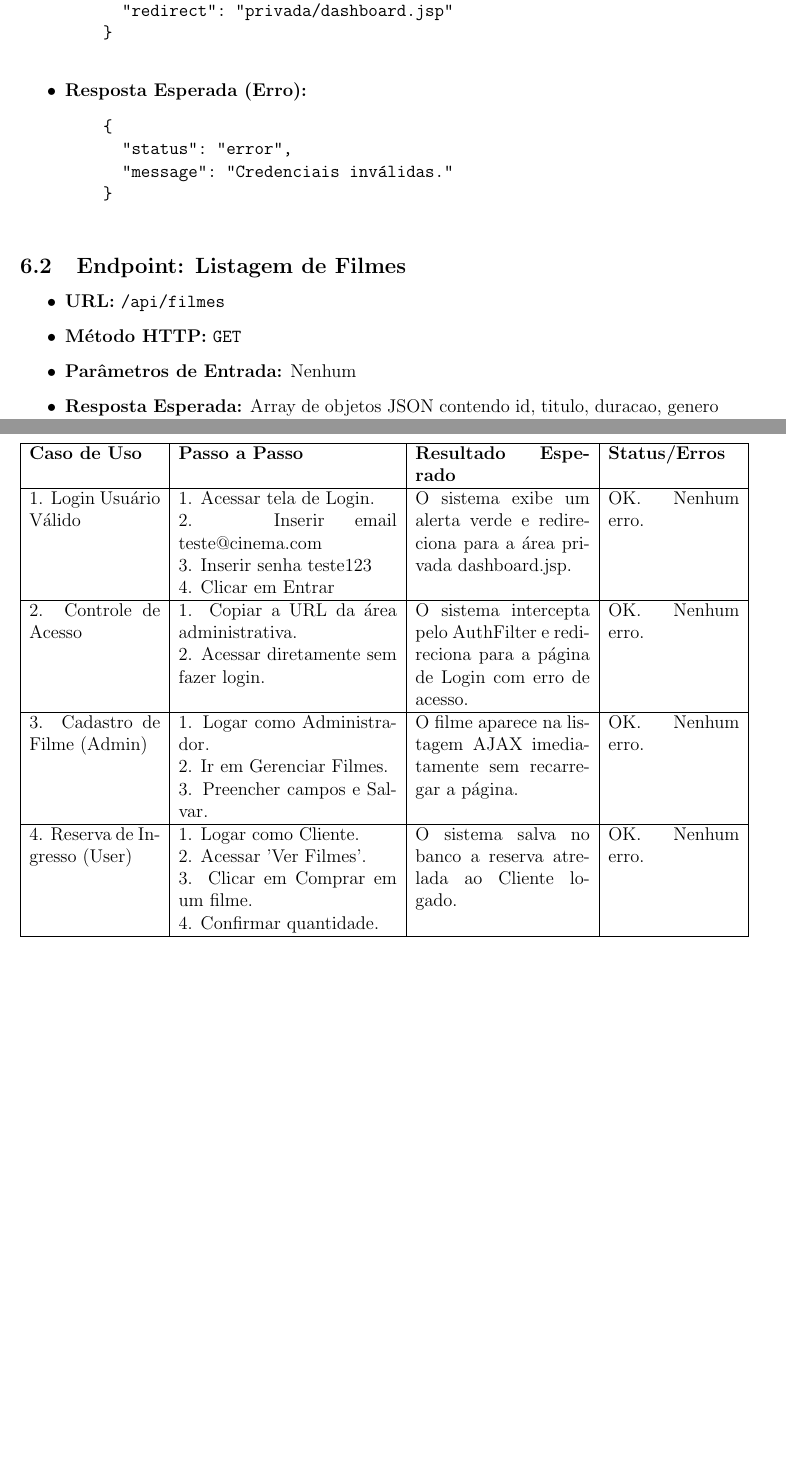
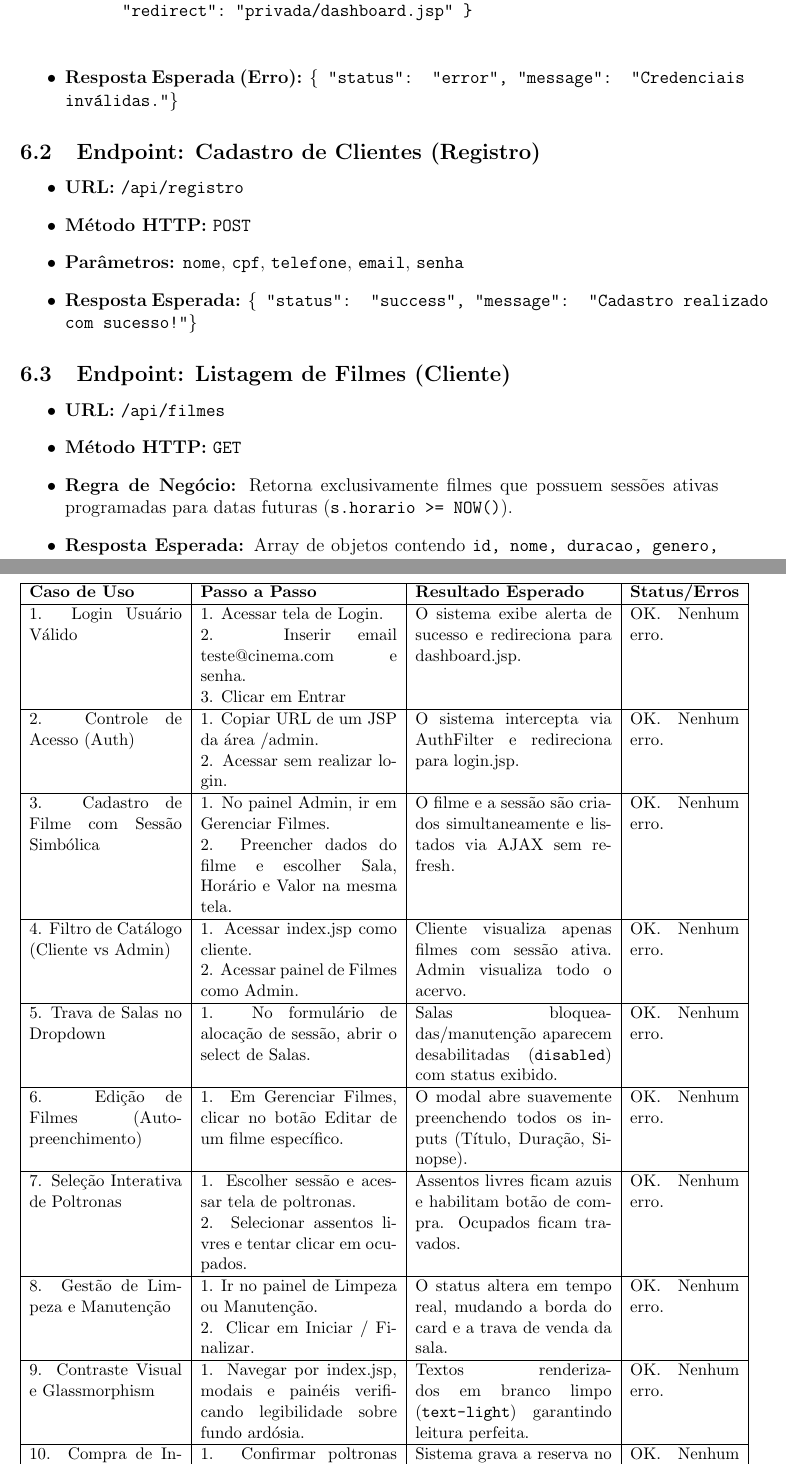
Before and after one commit to Gui1405/Projeto-Final---APO2, a LaTeX document (documentacao/main.tex, which reads documentacao/testes_endpoints.tex, documentacao/testes_funcionalidades.tex): two parts of pages 3 and 4 of 4 before the commit and two parts of pages 3 and 6 of 6 after it, joined at a grey line, cut so that both start at the same text, the shorter picture padded with empty space. Compiled offline with pdfLaTeX.

Commit message:
Documentação expandida em LaTeX e ajustes finais do sistema

```diff
--- a/documentacao/testes_endpoints.tex
+++ b/documentacao/testes_endpoints.tex
@@ -21,18 +14,20 @@ Foram implementados endpoints RESTful (retornando JSON) utilizando Servlets, que
     \end{verbatim}
-    \item \textbf{Resposta Esperada (Erro):}
-    \begin{verbatim}
-    {
-      "status": "error",
-      "message": "Credenciais inválidas."
-    }
-    \end{verbatim}
+    \item \textbf{Resposta Esperada (Erro):} \texttt{\{ "status": "error", "message": "Credenciais inválidas." \}}
 \end{itemize}
 
-\subsection{Endpoint: Listagem de Filmes}
+\subsection{Endpoint: Cadastro de Clientes (Registro)}
+\begin{itemize}
+    \item \textbf{URL:} \texttt{/api/registro}
+    \item \textbf{Método HTTP:} \texttt{POST}
+    \item \textbf{Parâmetros:} \texttt{nome}, \texttt{cpf}, \texttt{telefone}, \texttt{email}, \texttt{senha}
+    \item \textbf{Resposta Esperada:} \texttt{\{ "status": "success", "message": "Cadastro realizado com sucesso!" \}}
+\end{itemize}
+
+\subsection{Endpoint: Listagem de Filmes (Cliente)}
 \begin{itemize}
     \item \textbf{URL:} \texttt{/api/filmes}
     \item \textbf{Método HTTP:} \texttt{GET}
-    \item \textbf{Parâmetros de Entrada:} Nenhum
-    \item \textbf{Resposta Esperada:} Array de objetos JSON contendo id, titulo, duracao, genero e classificacao.
+    \item \textbf{Regra de Negócio:} Retorna exclusivamente filmes que possuem sessões ativas programadas para datas futuras (\texttt{s.horario >= NOW()}).
+    \item \textbf{Resposta Esperada:} Array de objetos contendo \texttt{id, nome, duracao, genero, classificacao, sinopse}.
 \end{itemize}
 
--- a/documentacao/testes_funcionalidades.tex
+++ b/documentacao/testes_funcionalidades.tex
@@ -4,13 +4,20 @@ Esta seção detalha os testes manuais e funcionais realizados diretamente na in
 
 \begin{table}[h]
 \centering
-\begin{tabular}{|p{3cm}|p{5cm}|p{4cm}|p{3cm}|}
+\small
+\begin{tabular}{|p{3.5cm}|p{4.5cm}|p{4.5cm}|p{2.5cm}|}
 \hline
 \textbf{Caso de Uso} & \textbf{Passo a Passo} & \textbf{Resultado Esperado} & \textbf{Status/Erros} \\ \hline
-1. Login Usuário Válido & 1. Acessar tela de Login.\newline 2. Inserir email teste@cinema.com\newline 3. Inserir senha teste123\newline 4. Clicar em Entrar & O sistema exibe um alerta verde e redireciona para a área privada dashboard.jsp. & OK. Nenhum erro. \\ \hline
-2. Controle de Acesso & 1. Copiar a URL da área administrativa.\newline 2. Acessar diretamente sem fazer login. & O sistema intercepta pelo AuthFilter e redireciona para a página de Login com erro de acesso. & OK. Nenhum erro. \\ \hline
-3. Cadastro de Filme (Admin) & 1. Logar como Administrador.\newline 2. Ir em Gerenciar Filmes.\newline 3. Preencher campos e Salvar. & O filme aparece na listagem AJAX imediatamente sem recarregar a página. & OK. Nenhum erro. \\ \hline
-4. Reserva de Ingresso (User) & 1. Logar como Cliente.\newline 2. Acessar 'Ver Filmes'.\newline 3. Clicar em Comprar em um filme.\newline 4. Confirmar quantidade. & O sistema salva no banco a reserva atrelada ao Cliente logado. & OK. Nenhum erro. \\ \hline
+1. Login Usuário Válido & 1. Acessar tela de Login.\newline 2. Inserir email teste@cinema.com e senha.\newline 3. Clicar em Entrar & O sistema exibe alerta de sucesso e redireciona para dashboard.jsp. & OK. Nenhum erro. \\ \hline
+2. Controle de Acesso (Auth) & 1. Copiar URL de um JSP da área /admin.\newline 2. Acessar sem realizar login. & O sistema intercepta via AuthFilter e redireciona para login.jsp. & OK. Nenhum erro. \\ \hline
+3. Cadastro de Filme com Sessão Simbólica & 1. No painel Admin, ir em Gerenciar Filmes.\newline 2. Preencher dados do filme e escolher Sala, Horário e Valor na mesma tela. & O filme e a sessão são criados simultaneamente e listados via AJAX sem refresh. & OK. Nenhum erro. \\ \hline
+4. Filtro de Catálogo (Cliente vs Admin) & 1. Acessar index.jsp como cliente.\newline 2. Acessar painel de Filmes como Admin. & Cliente visualiza apenas filmes com sessão ativa. Admin visualiza todo o acervo. & OK. Nenhum erro. \\ \hline
+5. Trava de Salas no Dropdown & 1. No formulário de alocação de sessão, abrir o select de Salas. & Salas bloqueadas/manutenção aparecem desabilitadas (\texttt{disabled}) com status exibido. & OK. Nenhum erro. \\ \hline
+6. Edição de Filmes (Auto-preenchimento) & 1. Em Gerenciar Filmes, clicar no botão Editar de um filme específico. & O modal abre suavemente preenchendo todos os inputs (Título, Duração, Sinopse). & OK. Nenhum erro. \\ \hline
+7. Seleção Interativa de Poltronas & 1. Escolher sessão e acessar tela de poltronas.\newline 2. Selecionar assentos livres e tentar clicar em ocupados. & Assentos livres ficam azuis e habilitam botão de compra. Ocupados ficam travados. & OK. Nenhum erro. \\ \hline
+8. Gestão de Limpeza e Manutenção & 1. Ir no painel de Limpeza ou Manutenção.\newline 2. Clicar em Iniciar / Finalizar. & O status altera em tempo real, mudando a borda do card e a trava de venda da sala. & OK. Nenhum erro. \\ \hline
+9. Contraste Visual e Glassmorphism & 1. Navegar por index.jsp, modais e painéis verificando legibilidade sobre fundo ardósia. & Textos renderizados em branco limpo (\texttt{text-light}) garantindo leitura perfeita. & OK. Nenhum erro. \\ \hline
+10. Compra de Ingresso (Fim a Fim) & 1. Confirmar poltronas selecionadas e concluir a operação. & Sistema grava a reserva no banco vinculada ao usuário e notifica sucesso. & OK. Nenhum erro. \\ \hline
 \end{tabular}
-\caption{Tabela de Testes Funcionais da Interface}
+\caption{Tabela de Testes Funcionais e de Interface}
 \end{table}
```
Also changed, not shown: documentacao/testes_endpoints.tex (54 more changed lines), documentacao/testes_funcionalidades.tex (2 more changed lines).
